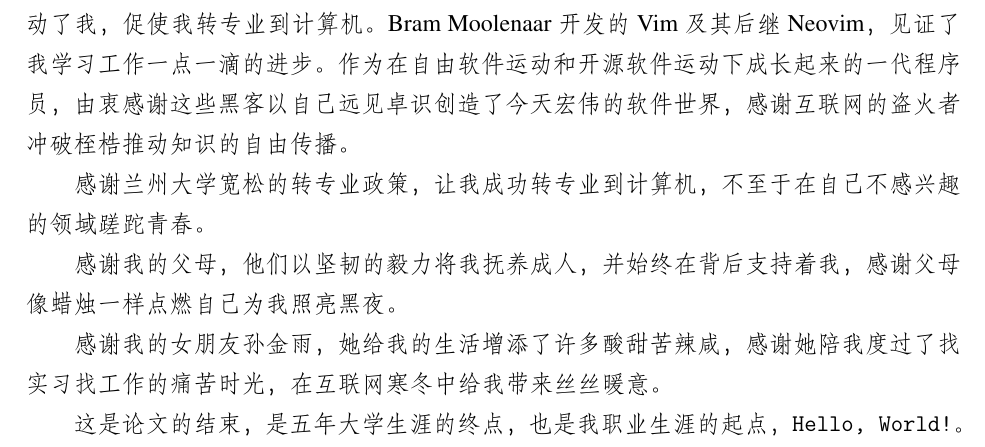
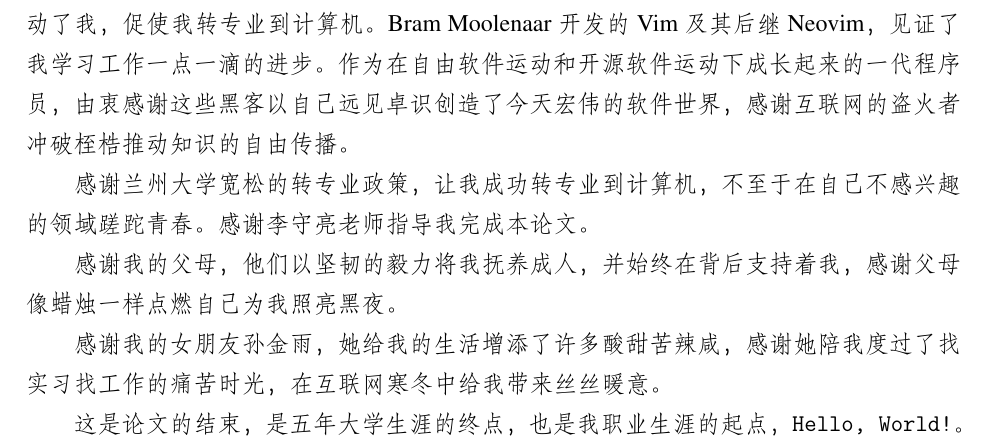
Before and after one commit to kongjun18/thesis, a LaTeX thesis (thesis.tex): part of page 46 of 47, cut so that both start at the same text. The pictures show the PDF file thesis.pdf that the author committed with the source.

Commit message:
增加致谢

```diff
--- a/thesis.tex
+++ b/thesis.tex
@@ -1628,7 +1628,7 @@ slab、磁盘缓冲区等。
 
 大学第一个学期，\hyperlink{https://linuxtorvalds.com/}{Linus Torvalds} 的自传 \textit{Just for Fun: The Story of an Accidental Revolutionary}（中译本《只是为了好玩：Linux之父林纳斯自传》 和 \hyperlink{https://stallman.org/}{RMS(Richard Matthew Stallman)} 的传记 \textit{Free as in Freedom: Richard Stallman's Crusade for Free Software}（中译本《若为自由故：自由软件之父理查德·斯托曼传》）占据了我的生活，他们高昂的黑客精神深深地打动了我，促使我转专业到计算机。\hyperlink{https://www.moolenaar.net/}{Bram Moolenaar} 开发的 \hyperlink{https://www.vim.org/}{Vim} 及其后继 \hyperlink{https://neovim.io/}{Neovim}，见证了我学习工作一点一滴的进步。作为在自由软件运动和开源软件运动下成长起来的一代程序员，由衷感谢这些黑客以自己远见卓识创造了今天宏伟的软件世界，感谢互联网的盗火者冲破桎梏推动知识的自由传播。
 
-感谢兰州大学宽松的转专业政策，让我成功转专业到计算机，不至于在自己不感兴趣的领域蹉跎青春。
+感谢兰州大学宽松的转专业政策，让我成功转专业到计算机，不至于在自己不感兴趣的领域蹉跎青春。感谢李守亮老师指导我完成本论文。
 
 感谢我的父母，他们以坚韧的毅力将我抚养成人，并始终在背后支持着我，感谢父母像蜡烛一样点燃自己为我照亮黑夜。
 
```
Also changed, not shown: thesis.pdf.
